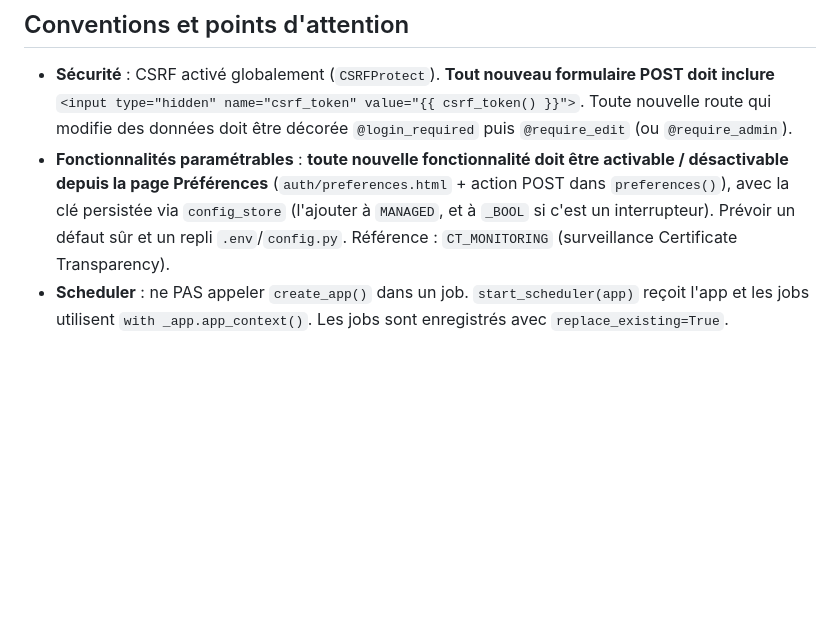
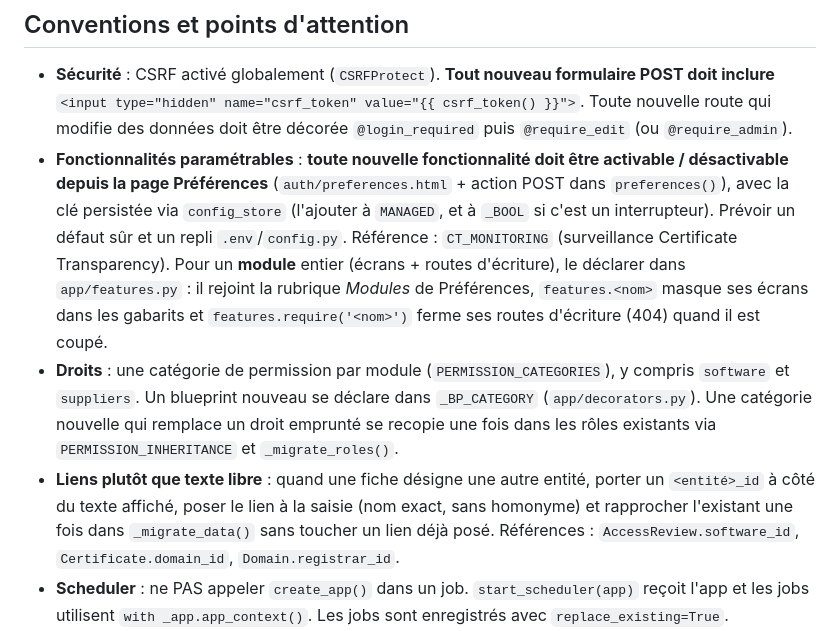
Before and after one commit to cparfait/sentinelle, a Markdown page: CLAUDE.md, the part around the change. Drawn GitHub-style; blank space fills up the shorter version.

```diff
--- a/CLAUDE.md
+++ b/CLAUDE.md
@@ -57,7 +57,18 @@ pytest dans `requirements-dev.txt`). Toute évolution de la logique de statut
   / désactivable depuis la page Préférences** (`auth/preferences.html` + action POST dans
   `preferences()`), avec la clé persistée via `config_store` (l'ajouter à `MANAGED`, et à
   `_BOOL` si c'est un interrupteur). Prévoir un défaut sûr et un repli `.env`/`config.py`.
-  Référence : `CT_MONITORING` (surveillance Certificate Transparency).
+  Référence : `CT_MONITORING` (surveillance Certificate Transparency). Pour un **module**
+  entier (écrans + routes d'écriture), le déclarer dans `app/features.py` : il rejoint la
+  rubrique *Modules* de Préférences, `features.<nom>` masque ses écrans dans les gabarits
+  et `features.require('<nom>')` ferme ses routes d'écriture (404) quand il est coupé.
+- **Droits** : une catégorie de permission par module (`PERMISSION_CATEGORIES`), y compris
+  `software` et `suppliers`. Un blueprint nouveau se déclare dans `_BP_CATEGORY`
+  (`app/decorators.py`). Une catégorie nouvelle qui remplace un droit emprunté se recopie
+  une fois dans les rôles existants via `PERMISSION_INHERITANCE` et `_migrate_roles()`.
+- **Liens plutôt que texte libre** : quand une fiche désigne une autre entité, porter un
+  `<entité>_id` à côté du texte affiché, poser le lien à la saisie (nom exact, sans homonyme)
+  et rapprocher l'existant une fois dans `_migrate_data()` sans toucher un lien déjà posé.
+  Références : `AccessReview.software_id`, `Certificate.domain_id`, `Domain.registrar_id`.
 - **Scheduler** : ne PAS appeler `create_app()` dans un job. `start_scheduler(app)` reçoit
   l'app et les jobs utilisent `with _app.app_context()`. Les jobs sont enregistrés avec
   `replace_existing=True`.
```
Also changed, not shown: README.md (+5 -3 lines), ROADMAP.md (+17 -0 lines).
